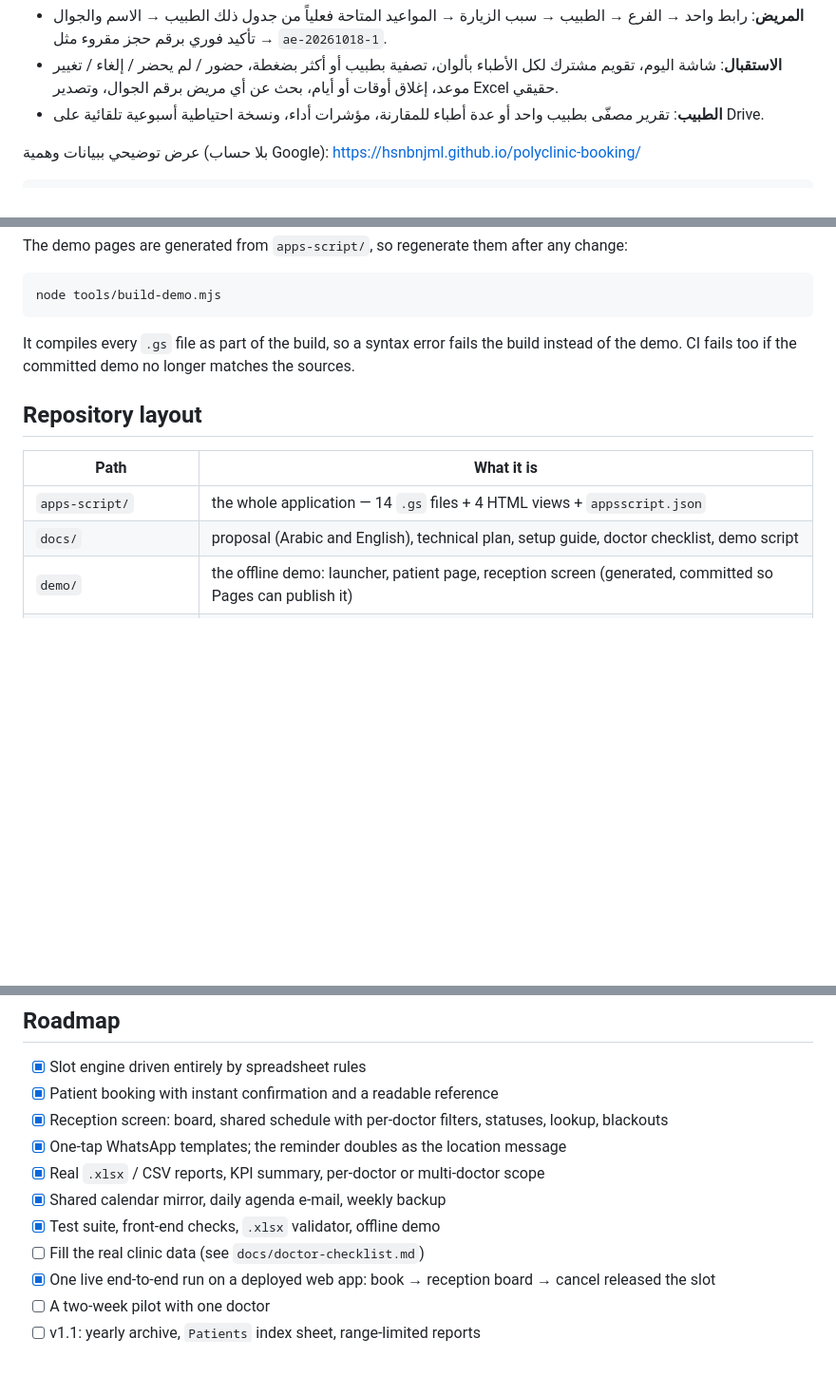
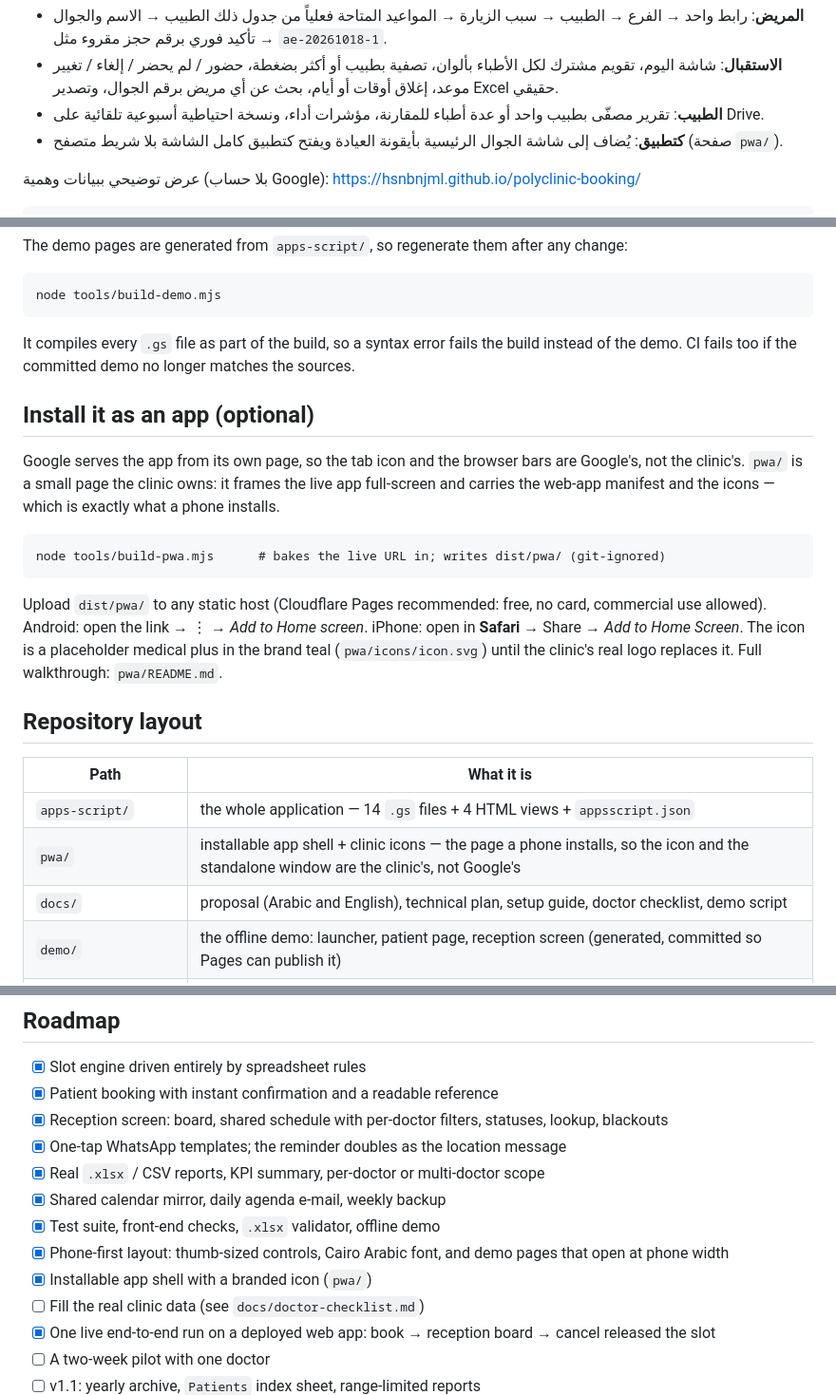
Before and after one commit to hsnbnjml/polyclinic-booking, a Markdown page: README.md, 3 parts joined by grey strips. Shown at 95% size. Drawn GitHub-style; blank space fills up the shorter version.

Commit message:
docs: README documents the installable shell and the phone-first pass

````diff
--- a/README.md
+++ b/README.md
@@ -15,6 +15,7 @@ no per-booking fee and no third-party scheduler in the middle — the clinic's r
 - **المريض**: رابط واحد → الفرع → الطبيب → سبب الزيارة → المواعيد المتاحة فعلياً من جدول ذلك الطبيب → الاسم والجوال → تأكيد فوري برقم حجز مقروء مثل `ae-20261018-1`.
 - **الاستقبال**: شاشة اليوم، تقويم مشترك لكل الأطباء بألوان، تصفية بطبيب أو أكثر بضغطة، حضور / لم يحضر / إلغاء / تغيير موعد، إغلاق أوقات أو أيام، بحث عن أي مريض برقم الجوال، وتصدير Excel حقيقي.
 - **الطبيب**: تقرير مصفّى بطبيب واحد أو عدة أطباء للمقارنة، مؤشرات أداء، ونسخة احتياطية أسبوعية تلقائية على Drive.
+- **كتطبيق**: يُضاف إلى شاشة الجوال الرئيسية بأيقونة العيادة ويفتح كتطبيق كامل الشاشة بلا شريط متصفح (صفحة `pwa/`).
 
 عرض توضيحي ببيانات وهمية (بلا حساب Google): <https://hsnbnjml.github.io/polyclinic-booking/>
 
@@ -68,11 +69,27 @@ node tools/build-demo.mjs
 It compiles every `.gs` file as part of the build, so a syntax error fails the build instead of the
 demo. CI fails too if the committed demo no longer matches the sources.
 
+## Install it as an app (optional)
+
+Google serves the app from its own page, so the tab icon and the browser bars are Google's, not the
+clinic's. `pwa/` is a small page the clinic owns: it frames the live app full-screen and carries the
+web-app manifest and the icons — which is exactly what a phone installs.
+
+```
+node tools/build-pwa.mjs      # bakes the live URL in; writes dist/pwa/ (git-ignored)
+```
+
+Upload `dist/pwa/` to any static host (Cloudflare Pages recommended: free, no card, commercial use
+allowed). Android: open the link → ⋮ → *Add to Home screen*. iPhone: open in **Safari** → Share →
+*Add to Home Screen*. The icon is a placeholder medical plus in the brand teal (`pwa/icons/icon.svg`)
+until the clinic's real logo replaces it. Full walkthrough: `pwa/README.md`.
+
 ## Repository layout
 
 | Path | What it is |
 |---|---|
 | `apps-script/` | the whole application — 14 `.gs` files + 4 HTML views + `appsscript.json` |
+| `pwa/` | installable app shell + clinic icons — the page a phone installs, so the icon and the standalone window are the clinic's, not Google's |
 | `docs/` | proposal (Arabic and English), technical plan, setup guide, doctor checklist, demo script |
 | `demo/` | the offline demo: launcher, patient page, reception screen (generated, committed so Pages can publish it) |
 | `tools/local-test.mjs` | runs the real `.gs` source against an in-memory fake of Google's services |
@@ -145,6 +163,8 @@ database adapter, not a rewrite. Details and risks: `docs/technical-plan.md`.
 - [x] Real `.xlsx` / CSV reports, KPI summary, per-doctor or multi-doctor scope
 - [x] Shared calendar mirror, daily agenda e-mail, weekly backup
 - [x] Test suite, front-end checks, `.xlsx` validator, offline demo
+- [x] Phone-first layout: thumb-sized controls, Cairo Arabic font, and demo pages that open at phone width
+- [x] Installable app shell with a branded icon (`pwa/`)
 - [ ] Fill the real clinic data (see `docs/doctor-checklist.md`)
 - [x] One live end-to-end run on a deployed web app: book → reception board → cancel released the slot
 - [ ] A two-week pilot with one doctor
````
Also changed, not shown: other parts of README.md (+1 -0 lines).
